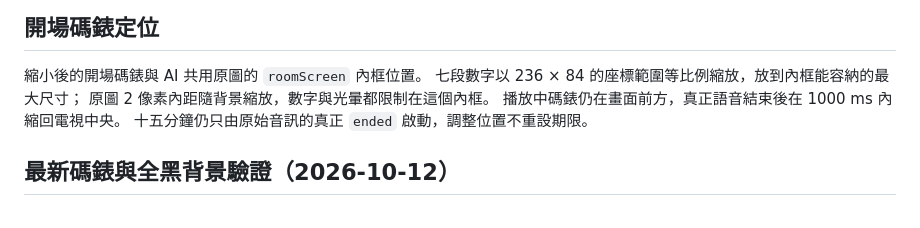
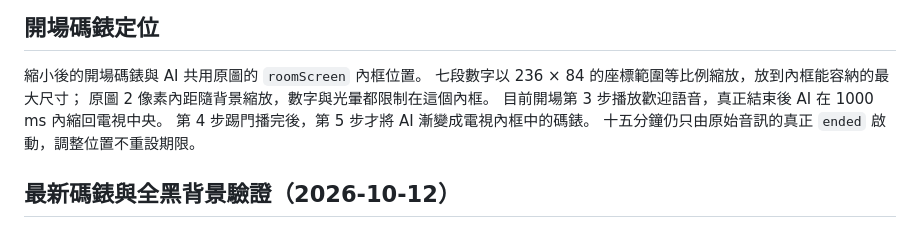
Before and after one commit to mymcworld3-droid/Ai-shape, a Markdown page: docs/ai-screen.md, the part around the change. Rendered like a GitHub page.

```diff
--- a/docs/ai-screen.md
+++ b/docs/ai-screen.md
@@ -58,7 +58,8 @@
 縮小後的開場碼錶與 AI 共用原圖的 `roomScreen` 內框位置。
 七段數字以 236 × 84 的座標範圍等比例縮放，放到內框能容納的最大尺寸；
 原圖 2 像素內距隨背景縮放，數字與光暈都限制在這個內框。
-播放中碼錶仍在畫面前方，真正語音結束後在 1000 ms 內縮回電視中央。
+目前開場第 3 步播放歡迎語音，真正結束後 AI 在 1000 ms 內縮回電視中央。
+第 4 步踢門播完後，第 5 步才將 AI 漸變成電視內框中的碼錶。
 十五分鐘仍只由原始音訊的真正 `ended` 啟動，調整位置不重設期限。
 
 ## 最新碼錶與全黑背景驗證（2026-10-12）
```
Also changed, not shown: README.md (+16 -0 lines), docs/welcome-before-kick-clock.jpg (added), docs/welcome-before-kick-steps.jpg (added).
